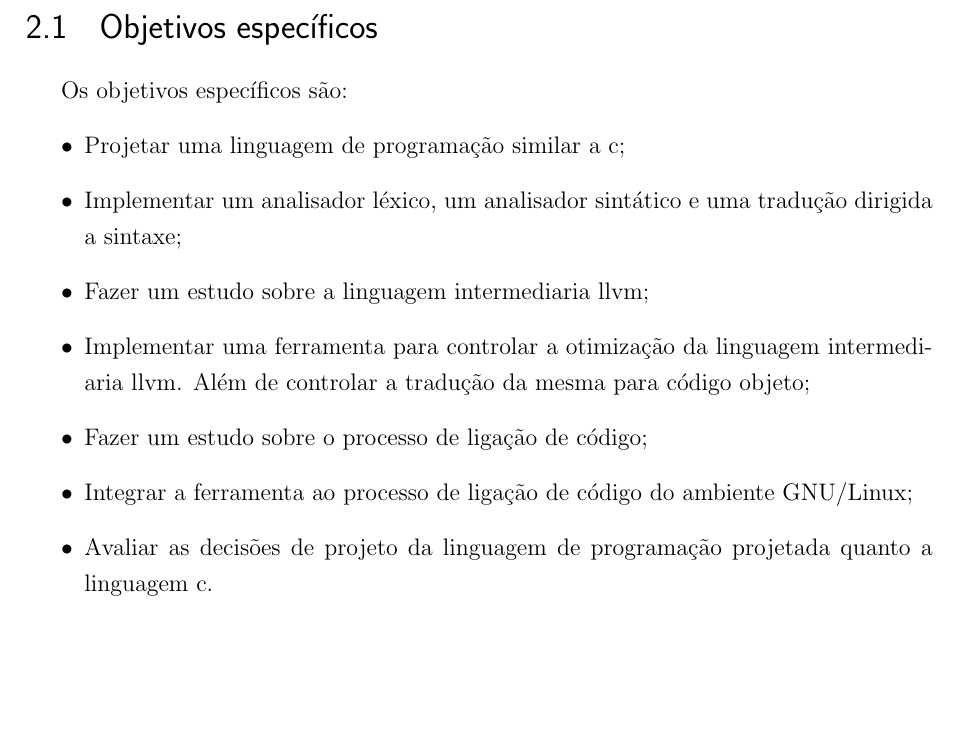
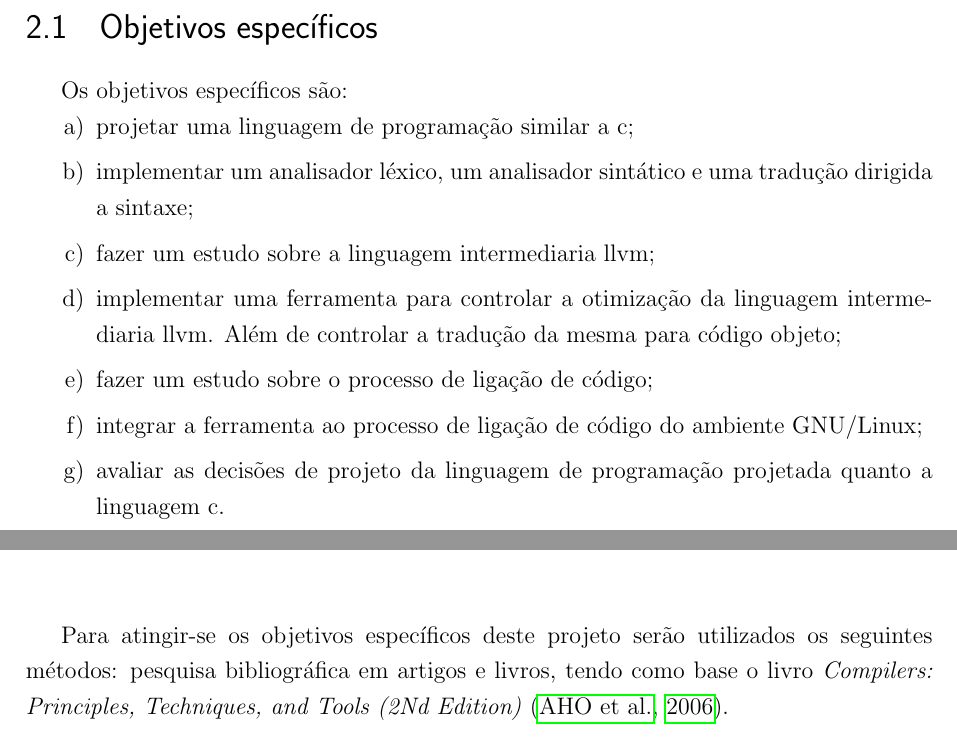
Before and after one commit to tarberd/undergraduete-thesis, a LaTeX thesis (proposal/main.tex): part of page 13 of 27 before the commit and two parts of pages 13 and 15 of 19 after it, the two joined at a grey line, cut so that both start at the same text, the shorter picture padded with empty space. Compiled offline with pdfLaTeX.

Commit message:
Add metodologia

```diff
--- a/proposal/main.tex
+++ b/proposal/main.tex
@@ -71,19 +71,23 @@ Esta implementação de linguagem de programação deve fazer uso do ecossistema
 \section{Objetivos específicos}
 
 Os objetivos específicos são:
-\begin{itemize}
-  \item Projetar uma linguagem de programação similar a c;
-  \item Implementar um analisador léxico, um analisador sintático e uma tradução dirigida a sintaxe;
-  \item Fazer um estudo sobre a linguagem intermediaria llvm;
-  \item Implementar uma ferramenta para controlar a otimização da linguagem intermediaria llvm. Além de controlar a tradução da mesma para código objeto;
-  \item Fazer um estudo sobre o processo de ligação de código;
-  \item Integrar a ferramenta ao processo de ligação de código do ambiente GNU/Linux;
-  \item Avaliar as decisões de projeto da linguagem de programação projetada quanto a linguagem c.
-\end{itemize}
+\begin{alineas}
+  \item projetar uma linguagem de programação similar a c;
+  \item implementar um analisador léxico, um analisador sintático e uma tradução dirigida a sintaxe;
+  \item fazer um estudo sobre a linguagem intermediaria llvm;
+  \item implementar uma ferramenta para controlar a otimização da linguagem intermediaria llvm. Além de controlar a tradução da mesma para código objeto;
+  \item fazer um estudo sobre o processo de ligação de código;
+  \item integrar a ferramenta ao processo de ligação de código do ambiente GNU/Linux;
+  \item avaliar as decisões de projeto da linguagem de programação projetada quanto a linguagem c.
+\end{alineas}
 
 \chapter{Método de pesquisa}\label{cap:metodo_de_pesquisa}
 
-\chapter{Cronograma}\label{cap:cronograma}
+Para atingir-se os objetivos específicos deste projeto serão utilizados os seguintes métodos:
+pesquisa bibliográfica em artigos e livros, tendo como base o livro \textit{Compilers: Principles, Techniques, and Tools (2Nd Edition)}~\cite{Aho:2006:CPT:1177220}.
+
+\chapter{Planejamento}
+\section{Cronograma}\label{cap:cronograma}
 
 O cronograma é descrito pela tabela~\ref{tab:cronograma} abaixo.
 
```
Also changed, not shown: proposal/main.tex (8 more changed lines).
